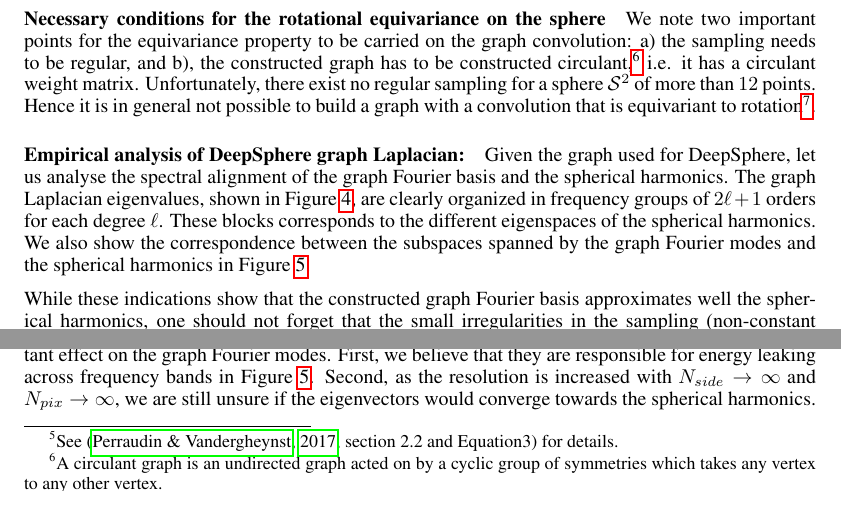
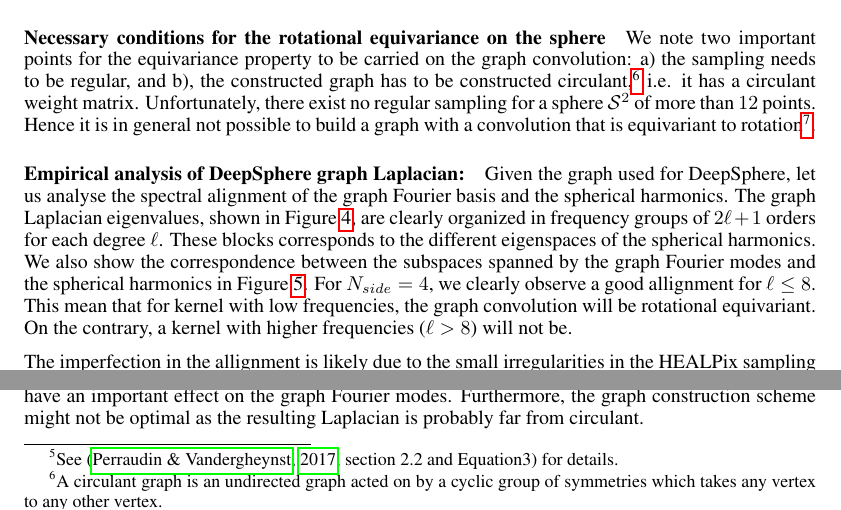
Before and after one commit to deepsphere/paper-deepsphere-rlgm2019, a LaTeX paper (deepsphere.tex): two parts of page 3 of 5, joined at a grey line, cut so that both start at the same text. Compiled offline with pdfLaTeX.

Commit message:
a bit further

```diff
--- a/deepsphere.tex
+++ b/deepsphere.tex
@@ -283,6 +283,19 @@ The graph Laplacian eigenvalues, shown in \figref{graph_eigenvalues}, are clearl
 These blocks corresponds to the different eigenspaces of the spherical harmonics.
 We also show the correspondence between the subspaces spanned by the graph Fourier modes and the spherical harmonics in \figref{subspace_harmonics_eigenvectors}.
 %The block-diagonal structure of the matrix, as opposed to diagonal, results the fact that the phase of the graph eigenvector is not aligned with the one of the spherical harmonics.
+For $N_{side}=4$, we clearly observe a good allignment for $\ell\leq 8$. This mean that for kernel with low frequencies, the graph convolution will be rotational equivariant. On the contrary, a kernel with higher frequencies ($\ell>8$) will not be.
+
+% While these indications show that the constructed graph Fourier basis approximates well the spherical harmonics,
+% one should not forget that
+The imperfection in the allignment is likely due to the small irregularities in the HEALPix sampling (non-constant number of neighboring pixels and varying distance between pixels, \todo{see \figref{healpix_graph_4})} have an important effect on the graph Fourier modes.
+% First, we believe that they are responsible for energy leaking across frequency bands in \figref{subspace_harmonics_eigenvectors}.
+Furthermore, the graph construction scheme might not be optimal as the resulting Laplacian is probably far from circulant.
+% Second, as the resolution is increased with $N_{side} \rightarrow \infty$ and $N_{pix} \rightarrow \infty$, we are still unsure if the eigenvectors would converge towards the spherical harmonics.
+% We believe that it might be the case for a different construction of the graph (fully connected) and that a proof could be built on top of the work of~\cite{belkin2007convergence}. That is, however, out of the scope of this contribution.
+% The theoretical study of those phenomenons is left as future work.
+% Third, counter-intuitively, some eigenvectors will be localized~\citep{perraudin2018global}, i.e., they will span a small part of the sphere.
+% Those discrepancies result in a convolution operation that is not exactly equivariant to rotation.
+% Nevertheless, our experiments suggest that these downsides do not have an important effect on the convolution nor hinder the performance of the NN.
 
 \begin{figure}[ht!]
 \centering
@@ -320,6 +333,3 @@ We also show the correspondence between the subspaces spanned by the graph Fouri
 		\label{fig:subspace_harmonics_eigenvectors}
 \end{figure}
 
-While these indications show that the constructed graph Fourier basis approximates well the spherical harmonics, one should not forget that the small irregularities in the sampling (non-constant number of neighboring pixels and varying distance between pixels, see \figref{healpix_graph_4}) have an important effect on the graph Fourier modes.
-First, we believe that they are responsible for energy leaking across frequency bands in \figref{subspace_harmonics_eigenvectors}.
-Second, as the resolution is increased with $N_{side} \rightarrow \infty$ and $N_{pix} \rightarrow \infty$, we are still unsure if the eigenvectors would converge towards the spherical harmonics.
```
Also changed, not shown: deepsphere.tex (5 more changed lines).
